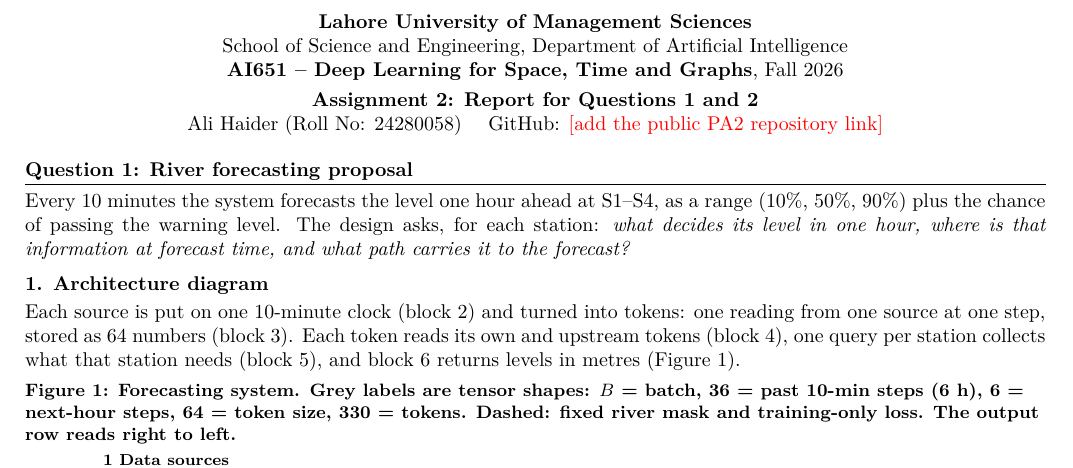
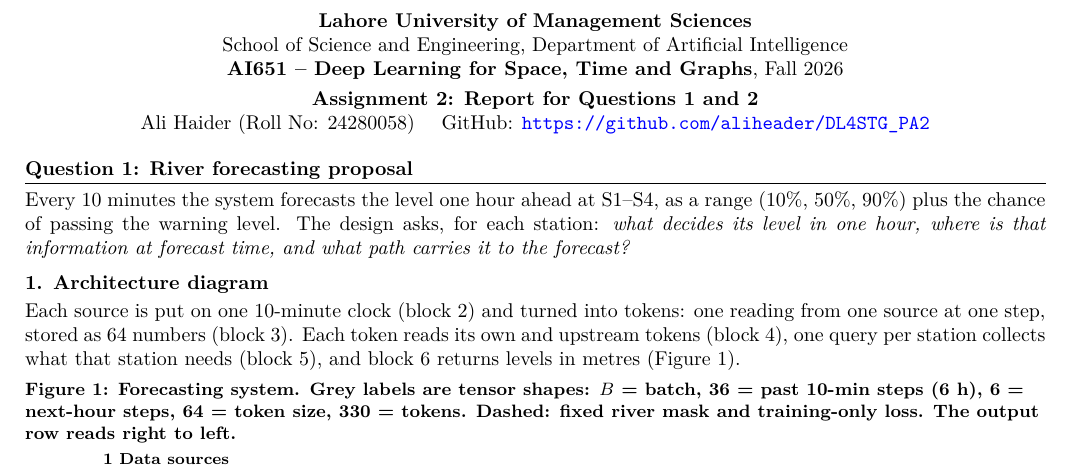
Before and after one commit to aliheader/DL4STG_PA2, a LaTeX document (report/report.tex): part of page 1 of 8, cut so that both start at the same text. Compiled offline with pdfLaTeX.

Commit message:
update report

```diff
--- a/report/report.tex
+++ b/report/report.tex
@@ -57,7 +57,7 @@
 School of Science and Engineering, Department of Artificial Intelligence\\
 {\bfseries AI651 -- Deep Learning for Space, Time and Graphs}, Fall 2026\\[3pt]
 {\bfseries Assignment 2: Report for Questions 1 and 2}\\
-Ali Haider (Roll No: 24280058) \quad GitHub: \todo{add the public PA2 repository link}
+Ali Haider (Roll No: 24280058) \quad GitHub: \url{https://github.com/aliheader/DL4STG_PA2}
 \end{center}
 
 \section{Question 1: River forecasting proposal}
```
Also changed, not shown: report/report.pdf.
